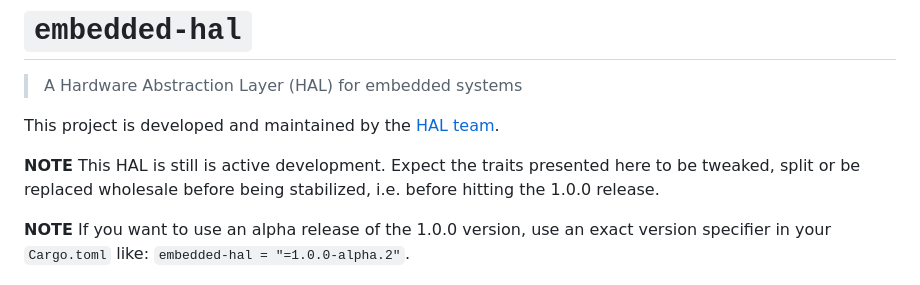
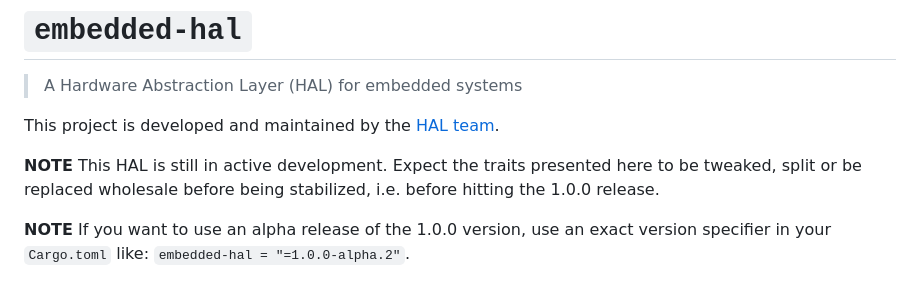
Before and after one commit to rust-embedded/embedded-hal, a Markdown page: embedded-hal/README.md, the part around the change. Rendered like a GitHub page.

Commit message:
Update README.md
typo: "is still is"

```diff
--- a/embedded-hal/README.md
+++ b/embedded-hal/README.md
@@ -9,7 +9,7 @@
 
 This project is developed and maintained by the [HAL team](https://github.com/rust-embedded/wg#the-hal-team).
 
-**NOTE** This HAL is still is active development. Expect the traits presented here to be
+**NOTE** This HAL is still in active development. Expect the traits presented here to be
 tweaked, split or be replaced wholesale before being stabilized, i.e. before hitting the 1.0.0
 release.
 
```
